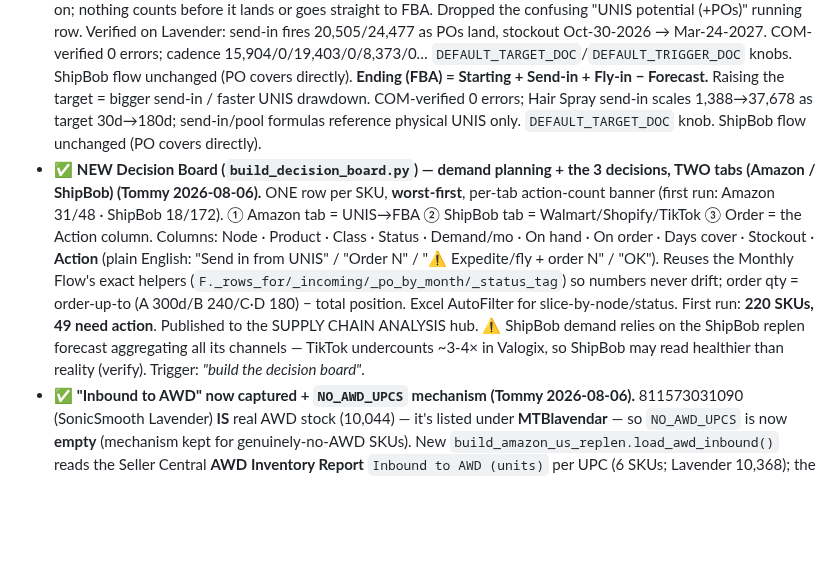
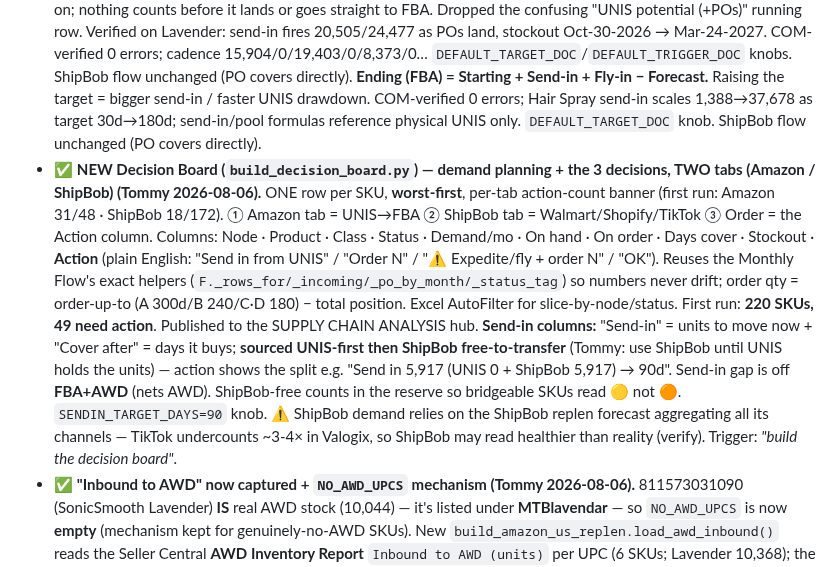
Before and after one commit to tjsapia91/supplychainbrain, a Markdown page: CLAUDE.md, the part around the change. Rendered like a GitHub page; blank space fills up the shorter version.

Commit message:
Decision Board: send-in columns (UNIS-first then ShipBob) + AWD netted
Co-Authored-By: Claude Opus 4.8 <noreply@anthropic.com>

```diff
--- a/CLAUDE.md
+++ b/CLAUDE.md
@@ -173,7 +173,7 @@ This is operator discipline, not bureaucracy. If you don't update on the day, yo
 **Recent work (Aug 6) — family grouping + Monthly-Flow what-if send-in input + EDI forecast report + email brief:**
 - ✅ **Group "like items" on the flow + all 3 replen planners (MTB-SupplyChain).** New `sku_rules.product_family()` (single source of truth; whole-word match so "innovative" ≠ NOVA) clusters SonicSmooth / Soniclear / NOVA / AIVA / MIO / SIMA / NasalFresh etc. **Flow** groups families *within* each ABC section; **planners** group within each brand tab. Family ordered by total demand (biggest first), then demand desc, then UPC. SonicSmooth Pro+ + Hair Identifier Spray fold under SonicSmooth. Row reorder only — COM-verified 0 formula errors.
 - ✅ **Monthly Flow (Amazon): min/max BATCH send-in from physical UNIS; POs NOT counted (Tommy 2026-08-06).** `Send-in → FBA` is a professional min/max policy: fire a batch **only when projected FBA drops below the reorder point**, then refill up to order-up-to — two editable band knobs **`Reorder ≤ (d)`** (default 30) + **`Up-to (d)`** (default 90) → **lumpy** sends (months of 0), ~60d avg. Draws from **`UNIS on-hand (covers)`** = prior on-hand **+ POs landed this month** − send-in. **🔒 SETTLED: a PO is informational while in transit but BECOMES UNIS stock on its arrival month** (Tommy: "the po becomes unis stock once it lands") — so landed POs feed the pool the send-in draws on; nothing counts before it lands or goes straight to FBA. Dropped the confusing "UNIS potential (+POs)" running row. Verified on Lavender: send-in fires 20,505/24,477 as POs land, stockout Oct-30-2026 → Mar-24-2027. COM-verified 0 errors; cadence 15,904/0/19,403/0/8,373/0… `DEFAULT_TARGET_DOC`/`DEFAULT_TRIGGER_DOC` knobs. ShipBob flow unchanged (PO covers directly). **Ending (FBA) = Starting + Send-in + Fly-in − Forecast.** Raising the target = bigger send-in / faster UNIS drawdown. COM-verified 0 errors; Hair Spray send-in scales 1,388→37,678 as target 30d→180d; send-in/pool formulas reference physical UNIS only. `DEFAULT_TARGET_DOC` knob. ShipBob flow unchanged (PO covers directly).
-- ✅ **NEW Decision Board (`build_decision_board.py`) — demand planning + the 3 decisions, TWO tabs (Amazon / ShipBob) (Tommy 2026-08-06).** ONE row per SKU, **worst-first**, per-tab action-count banner (first run: Amazon 31/48 · ShipBob 18/172). ① Amazon tab = UNIS→FBA ② ShipBob tab = Walmart/Shopify/TikTok ③ Order = the Action column. Columns: Node · Product · Class · Status · Demand/mo · On hand · On order · Days cover · Stockout · **Action** (plain English: "Send in from UNIS" / "Order N" / "⚠ Expedite/fly + order N" / "OK"). Reuses the Monthly Flow's exact helpers (`F._rows_for/_incoming/_po_by_month/_status_tag`) so numbers never drift; order qty = order-up-to (A 300d/B 240/C·D 180) − total position. Excel AutoFilter for slice-by-node/status. First run: **220 SKUs, 49 need action**. Published to the SUPPLY CHAIN ANALYSIS hub. ⚠ ShipBob demand relies on the ShipBob replen forecast aggregating all its channels — TikTok undercounts ~3-4× in Valogix, so ShipBob may read healthier than reality (verify). Trigger: *"build the decision board"*.
+- ✅ **NEW Decision Board (`build_decision_board.py`) — demand planning + the 3 decisions, TWO tabs (Amazon / ShipBob) (Tommy 2026-08-06).** ONE row per SKU, **worst-first**, per-tab action-count banner (first run: Amazon 31/48 · ShipBob 18/172). ① Amazon tab = UNIS→FBA ② ShipBob tab = Walmart/Shopify/TikTok ③ Order = the Action column. Columns: Node · Product · Class · Status · Demand/mo · On hand · On order · Days cover · Stockout · **Action** (plain English: "Send in from UNIS" / "Order N" / "⚠ Expedite/fly + order N" / "OK"). Reuses the Monthly Flow's exact helpers (`F._rows_for/_incoming/_po_by_month/_status_tag`) so numbers never drift; order qty = order-up-to (A 300d/B 240/C·D 180) − total position. Excel AutoFilter for slice-by-node/status. First run: **220 SKUs, 49 need action**. Published to the SUPPLY CHAIN ANALYSIS hub. **Send-in columns:** "Send-in" = units to move now + "Cover after" = days it buys; **sourced UNIS-first then ShipBob free-to-transfer** (Tommy: use ShipBob until UNIS holds the units) — action shows the split e.g. "Send in 5,917 (UNIS 0 + ShipBob 5,917) → 90d". Send-in gap is off **FBA+AWD** (nets AWD). ShipBob-free counts in the reserve so bridgeable SKUs read 🟡 not 🟠. `SENDIN_TARGET_DAYS=90` knob. ⚠ ShipBob demand relies on the ShipBob replen forecast aggregating all its channels — TikTok undercounts ~3-4× in Valogix, so ShipBob may read healthier than reality (verify). Trigger: *"build the decision board"*.
 - ✅ **"Inbound to AWD" now captured + `NO_AWD_UPCS` mechanism (Tommy 2026-08-06).** 811573031090 (SonicSmooth Lavender) **IS** real AWD stock (10,044) — it's listed under **MTBlavendar** — so `NO_AWD_UPCS` is now **empty** (mechanism kept for genuinely-no-AWD SKUs). New `build_amazon_us_replen.load_awd_inbound()` reads the Seller Central **AWD Inventory Report** `Inbound to AWD (units)` per UPC (6 SKUs; Lavender 10,368); the flow shows it as an **"Inbound → AWD"** line in the incoming box. ⚠ **Not counted** into coverage — for Lavender the 10,368 inbound-to-AWD = the two In-Transit POs (4,536+5,832) exactly, i.e. the SAME units already counted (Amazon's view of where they land), NOT additional supply.
 - ✅ **Monthly Flow (Amazon): FBA+AWD kept COMBINED + per-SKU status tags (Tommy 2026-08-06).** AWD auto-replenishes FBA so they're one Amazon pool ("keep it simple") — one `Starting FBA+AWD` row; UNIS min/max send-in tops it up (effectively kicks in as AWD runs down). (Briefly built a separate AWD→FBA cascade, then reverted per Tommy — combined is the intended model.) **Status tag per SKU** on the band from total position (FBA+AWD + UNIS + landed POs) vs `LEAD_DAYS`(140): 🟢 HEALTHY · 🟡 SEND-IN NEEDED · 🟠 ORDER SOON · 🔴 CRITICAL (this run 🟢17/🟡13/🟠11/🔴7). COM-verified 0 errors.
 - ✅ **Monthly Flow visual cleanup (logic unchanged, Tommy 2026-08-06):** whole-number formatting (`#,##0`, kills decimal noise like 8,646.129); incoming box **collapsed to one line per (PO, type)** with summed qty + earliest dates (PO 3143 ×2 / PO 3233 ×3 → one each); **Ending + Days-of-cover bold** as the headline, PO→UNIS / UNIS on-hand muted. COM-verified 0 errors.
```
